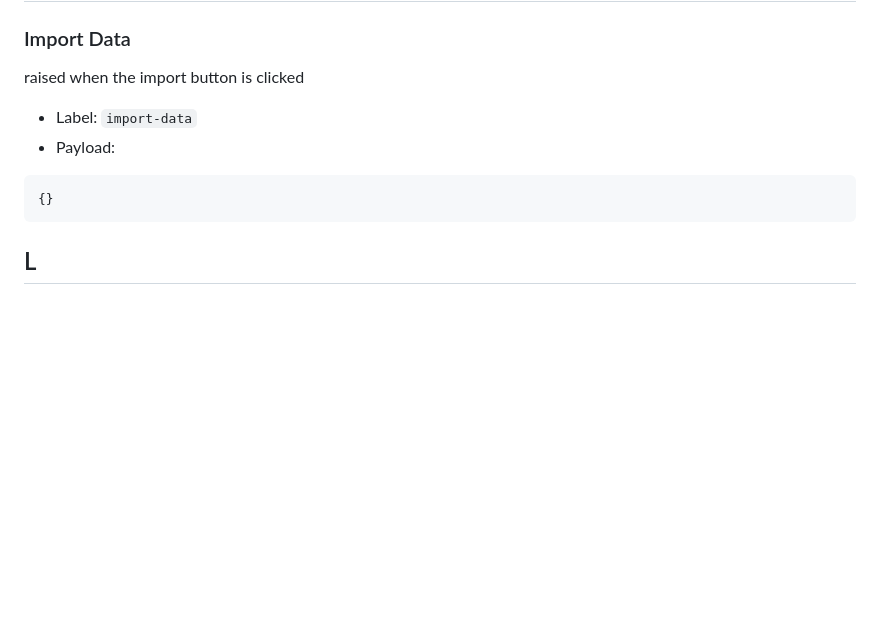
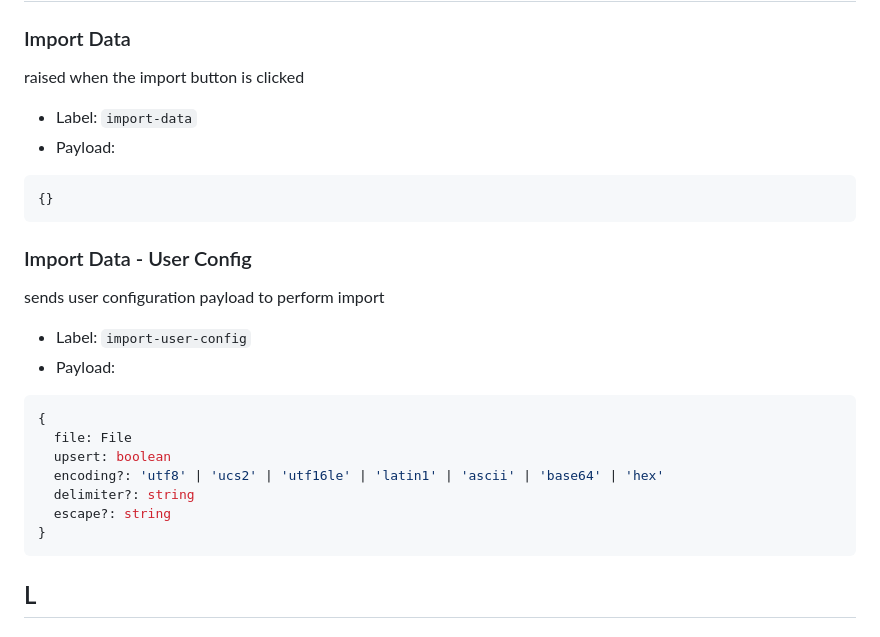
Before and after one commit to micro-lc/back-kit-engine, a Markdown page: docs/events/events.md, the part around the change printed below. Drawn GitHub-style; blank space fills up the shorter version.

Commit message:
chore: add events to the events.md

````diff
--- a/docs/events/events.md
+++ b/docs/events/events.md
@@ -683,13 +681,29 @@ notifies the request for permanent deletion of an item
 ### Import Data
 
 raised when the import button is clicked
-
 
 - Label: `import-data`
 - Payload:
 
 ```typescript
 {}
+```
+
+### Import Data - User Config
+
+sends user configuration payload to perform import
+
+- Label: `import-user-config`
+- Payload:
+
+```typescript
+{
+  file: File
+  upsert: boolean
+  encoding?: 'utf8' | 'ucs2' | 'utf16le' | 'latin1' | 'ascii' | 'base64' | 'hex'
+  delimiter?: string
+  escape?: string
+}
 ```
 
 ## L
````
Also changed, not shown: other parts of docs/events/events.md (+0 -2 lines).
